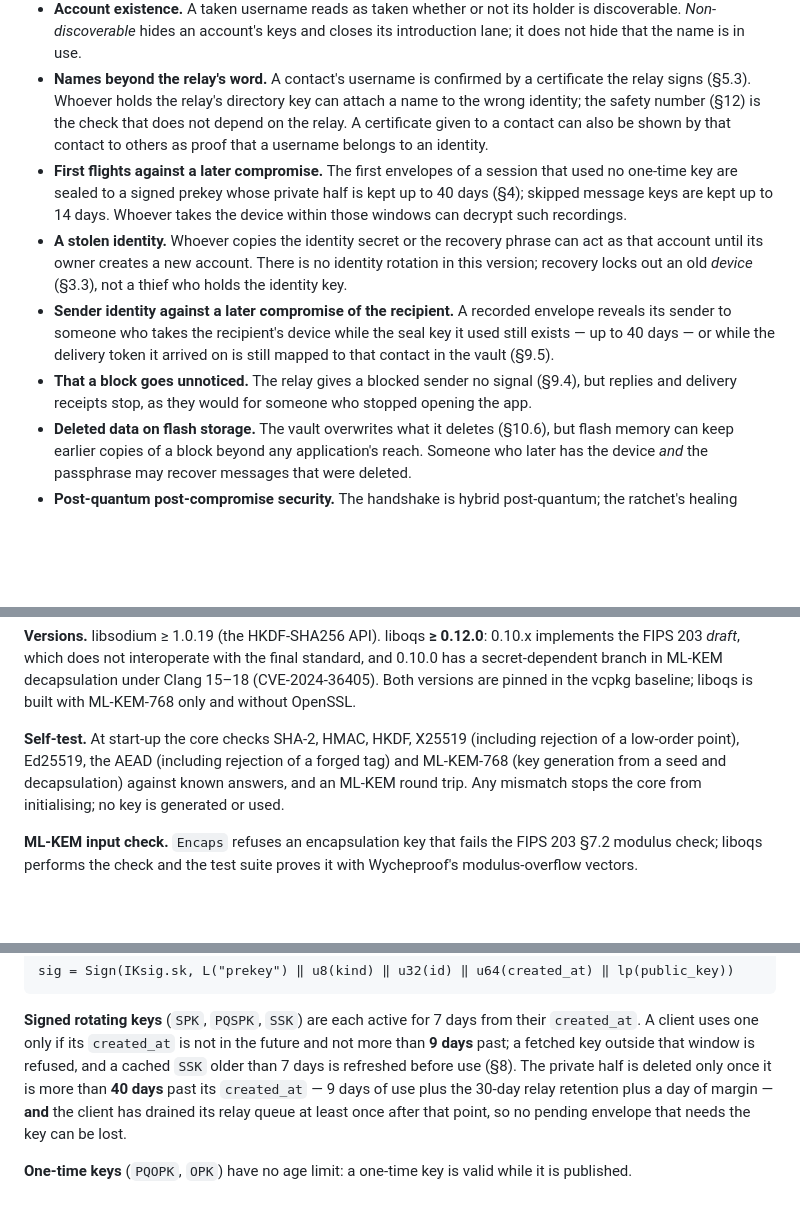
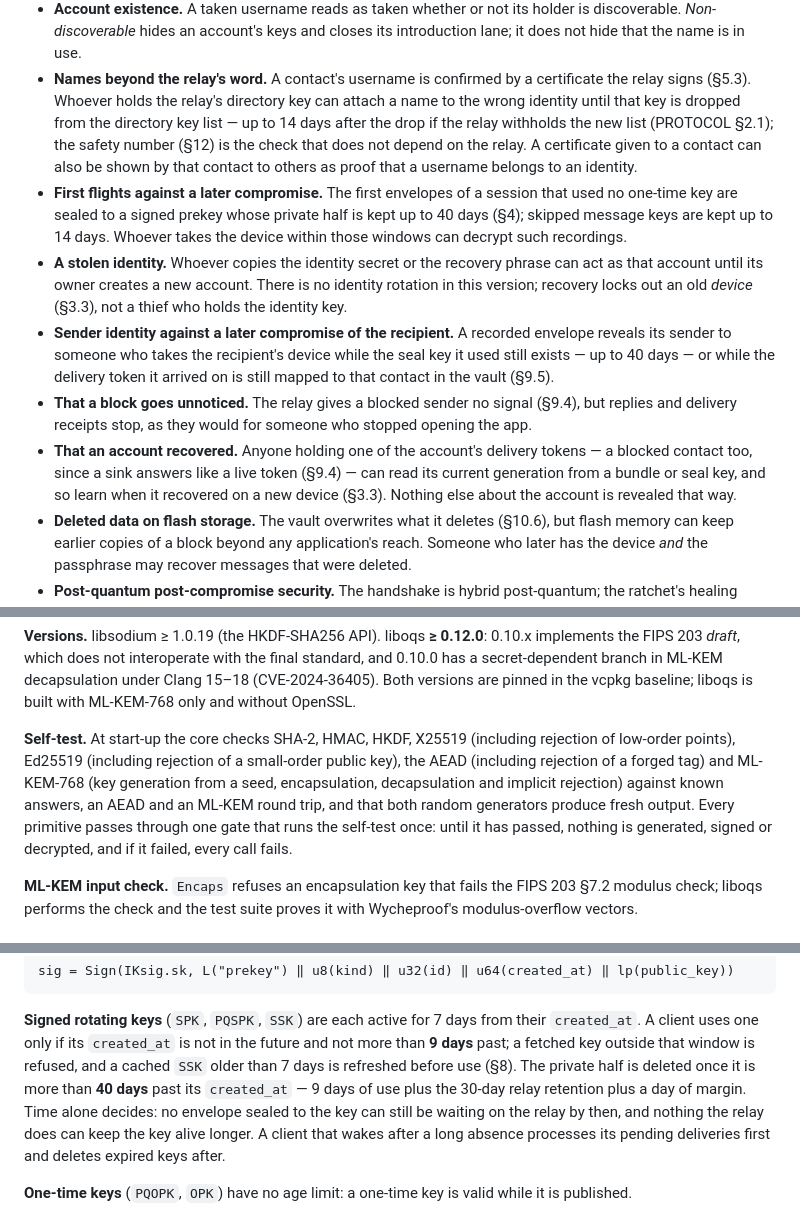
Before and after one commit to lumeincc/lume, a Markdown page: docs/CRYPTO.md, 3 parts joined by grey strips. Rendered like a GitHub page; blank space fills up the shorter version.

```diff
--- a/docs/CRYPTO.md
+++ b/docs/CRYPTO.md
@@ -48,8 +48,10 @@ deviations are listed. The relay protocol is in [PROTOCOL.md](PROTOCOL.md).
   its introduction lane; it does not hide that the name is in use.
 - **Names beyond the relay's word.** A contact's username is confirmed by a
   certificate the relay signs (§5.3). Whoever holds the relay's directory key
-  can attach a name to the wrong identity; the safety number (§12) is the check
-  that does not depend on the relay. A certificate given to a contact can also
+  can attach a name to the wrong identity until that key is dropped from the
+  directory key list — up to 14 days after the drop if the relay withholds the
+  new list (PROTOCOL §2.1); the safety number (§12) is the check that does not
+  depend on the relay. A certificate given to a contact can also
   be shown by that contact to others as proof that a username belongs to an
   identity.
 - **First flights against a later compromise.** The first envelopes of a
@@ -67,6 +69,11 @@ deviations are listed. The relay protocol is in [PROTOCOL.md](PROTOCOL.md).
 - **That a block goes unnoticed.** The relay gives a blocked sender no signal
   (§9.4), but replies and delivery receipts stop, as they would for someone who
   stopped opening the app.
+- **That an account recovered.** Anyone holding one of the account's delivery
+  tokens — a blocked contact too, since a sink answers like a live token (§9.4)
+  — can read its current generation from a bundle or seal key, and so learn
+  when it recovered on a new device (§3.3). Nothing else about the account is
+  revealed that way.
 - **Deleted data on flash storage.** The vault overwrites what it deletes
   (§10.6), but flash memory can keep earlier copies of a block beyond any
   application's reach. Someone who later has the device *and* the passphrase may
@@ -109,10 +116,13 @@ decapsulation under Clang 15–18 (CVE-2024-36405). Both versions are pinned in
 the vcpkg baseline; liboqs is built with ML-KEM-768 only and without OpenSSL.
 
 **Self-test.** At start-up the core checks SHA-2, HMAC, HKDF, X25519 (including
-rejection of a low-order point), Ed25519, the AEAD (including rejection of a
-forged tag) and ML-KEM-768 (key generation from a seed and decapsulation)
-against known answers, and an ML-KEM round trip. Any mismatch stops the core
-from initialising; no key is generated or used.
+rejection of low-order points), Ed25519 (including rejection of a small-order
+public key), the AEAD (including rejection of a forged tag) and ML-KEM-768 (key
+generation from a seed, encapsulation, decapsulation and implicit rejection)
+against known answers, an AEAD and an ML-KEM round trip, and that both random
+generators produce fresh output. Every primitive passes through one gate that
+runs the self-test once: until it has passed, nothing is generated, signed or
+decrypted, and if it failed, every call fails.
 
 **ML-KEM input check.** `Encaps` refuses an encapsulation key that fails the
 FIPS 203 §7.2 modulus check; liboqs performs the check and the test suite
@@ -202,10 +219,12 @@ sig = Sign(IKsig.sk, L("prekey") ‖ u8(kind) ‖ u32(id) ‖ u64(created_at)
 their `created_at`. A client uses one only if its `created_at` is not in the
 future and not more than **9 days** past; a fetched key outside that window is
 refused, and a cached `SSK` older than 7 days is refreshed before use (§8). The
-private half is deleted only once it is more than **40 days** past its
+private half is deleted once it is more than **40 days** past its
 `created_at` — 9 days of use plus the 30-day relay retention plus a day of
-margin — **and** the client has drained its relay queue at least once after that
-point, so no pending envelope that needs the key can be lost.
+margin. Time alone decides: no envelope sealed to the key can still be waiting
+on the relay by then, and nothing the relay does can keep the key alive longer.
+A client that wakes after a long absence processes its pending deliveries first
+and deletes expired keys after.
 
 **One-time keys** (`PQOPK`, `OPK`) have no age limit: a one-time key is valid
 while it is published.
```
Also changed, not shown: other parts of docs/CRYPTO.md (+49 -16 lines), docs/PROTOCOL.md (+44 -17 lines).
